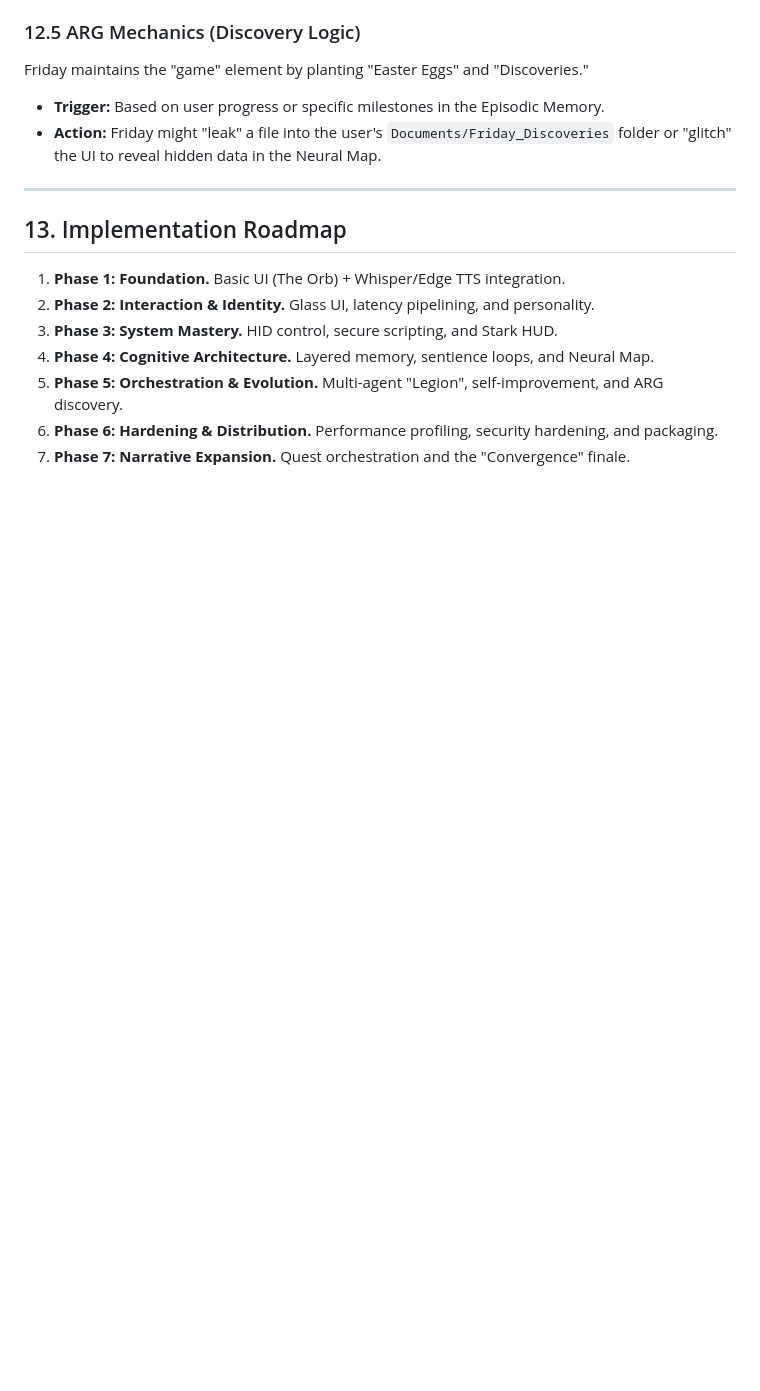
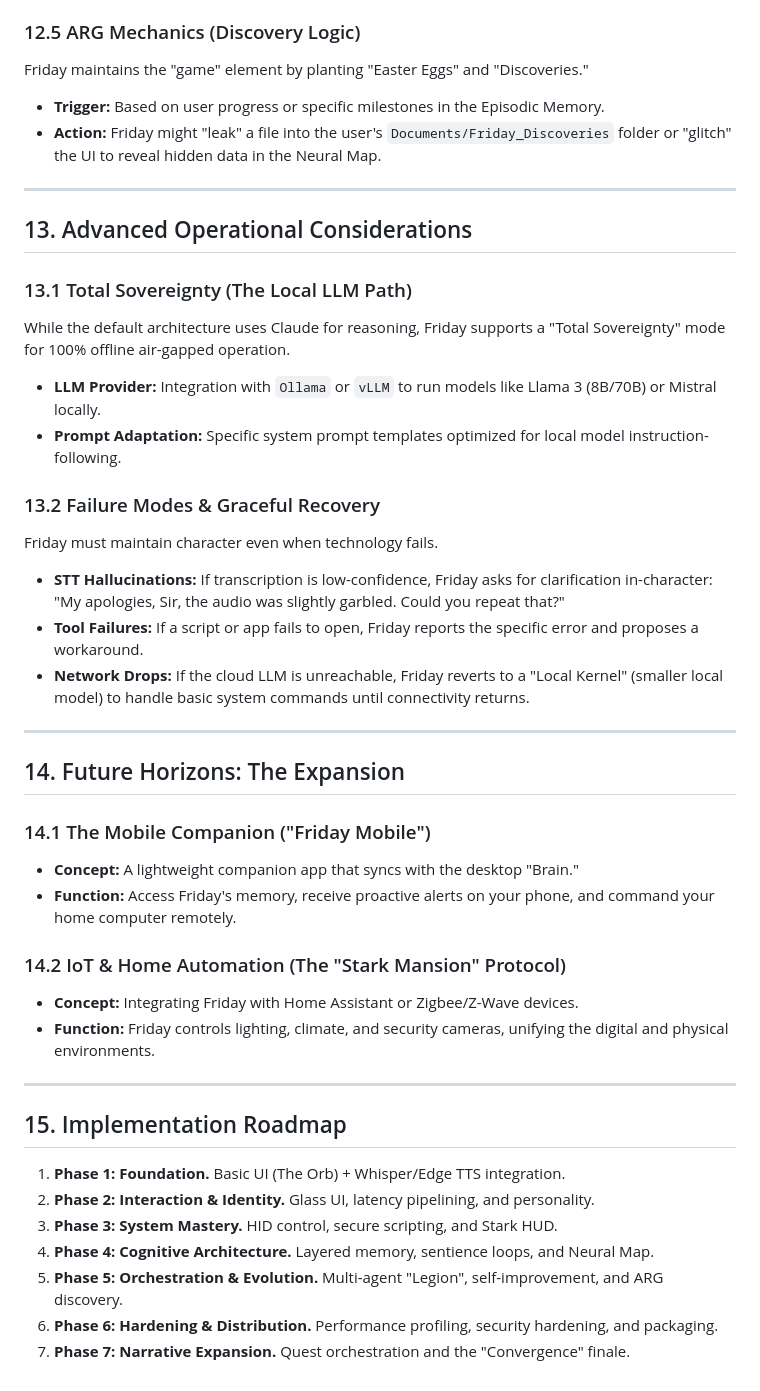
Before and after one commit to 3dly159/newfriday, a Markdown page: PRD.md, the part around the change. Rendered like a GitHub page; blank space fills up the shorter version.

Commit message:
docs: Deliver comprehensive master blueprint for Friday AI
- Finalized Master PRD.md with Safety Manifesto, Hardware Requirements, and Local LLM (Total Sovereignty) path.
- Created 7-phase detailed implementation roadmap in separate files.
- Documented Advanced Operational Considerations (Failure Modes, Local Kernels).
- Outlined Future Horizons (Mobile App, IoT integration).
- Integrated all Stark-Class (JARVIS/FRIDAY) aesthetic and functional requirements.

Co-authored-by: 3dly159 <97152147+3dly159@users.noreply.github.com>

```diff
--- a/PRD.md
+++ b/PRD.md
@@ -520,7 +520,34 @@ Friday maintains the "game" element by planting "Easter Eggs" and "Discoveries."
 
 ---
 
-## 13. Implementation Roadmap
+## 13. Advanced Operational Considerations
+
+### 13.1 Total Sovereignty (The Local LLM Path)
+While the default architecture uses Claude for reasoning, Friday supports a "Total Sovereignty" mode for 100% offline air-gapped operation.
+*   **LLM Provider:** Integration with `Ollama` or `vLLM` to run models like Llama 3 (8B/70B) or Mistral locally.
+*   **Prompt Adaptation:** Specific system prompt templates optimized for local model instruction-following.
+
+### 13.2 Failure Modes & Graceful Recovery
+Friday must maintain character even when technology fails.
+*   **STT Hallucinations:** If transcription is low-confidence, Friday asks for clarification in-character: "My apologies, Sir, the audio was slightly garbled. Could you repeat that?"
+*   **Tool Failures:** If a script or app fails to open, Friday reports the specific error and proposes a workaround.
+*   **Network Drops:** If the cloud LLM is unreachable, Friday reverts to a "Local Kernel" (smaller local model) to handle basic system commands until connectivity returns.
+
+---
+
+## 14. Future Horizons: The Expansion
+
+### 14.1 The Mobile Companion ("Friday Mobile")
+*   **Concept:** A lightweight companion app that syncs with the desktop "Brain."
+*   **Function:** Access Friday's memory, receive proactive alerts on your phone, and command your home computer remotely.
+
+### 14.2 IoT & Home Automation (The "Stark Mansion" Protocol)
+*   **Concept:** Integrating Friday with Home Assistant or Zigbee/Z-Wave devices.
+*   **Function:** Friday controls lighting, climate, and security cameras, unifying the digital and physical environments.
+
+---
+
+## 15. Implementation Roadmap
 1.  **Phase 1: Foundation.** Basic UI (The Orb) + Whisper/Edge TTS integration.
 2.  **Phase 2: Interaction & Identity.** Glass UI, latency pipelining, and personality.
 3.  **Phase 3: System Mastery.** HID control, secure scripting, and Stark HUD.
```
